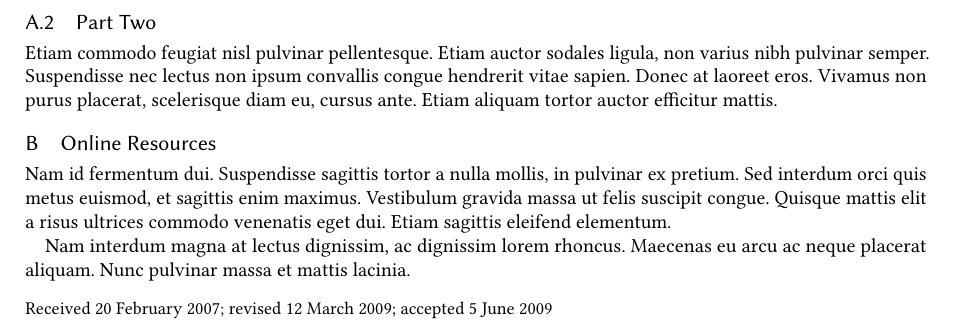
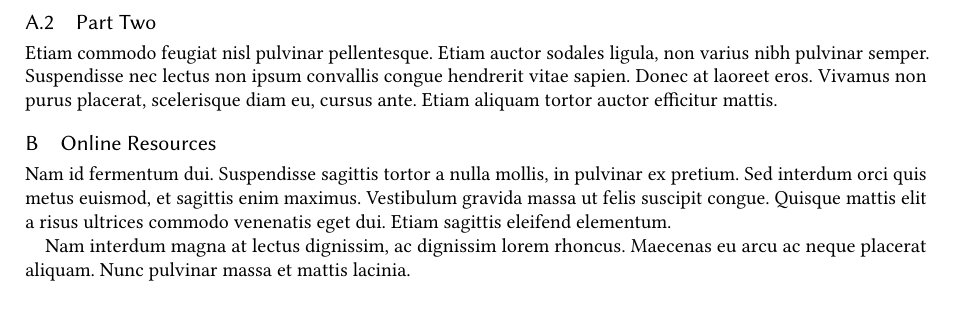
Before and after one commit to joaopfonseca/FAccT-2026-LaTeX-CR-Template, a LaTeX paper (main.tex): part of page 11 of 11, cut so that both start at the same text. Compiled offline with pdfLaTeX.

Commit message:
REF remove journal-specific commands

```diff
--- a/main.tex
+++ b/main.tex
@@ -264,10 +264,6 @@
 %% the work being presented. Separate the keywords with commas.
 \keywords{Do, Not, Use, This, Code, Put, the, Correct, Terms, for,
   Your, Paper}
-
-\received{20 February 2007}
-\received[revised]{12 March 2009}
-\received[accepted]{5 June 2009}
 
 %%
 %% This command processes the author and affiliation and title
```
Also changed, not shown: main.pdf.
